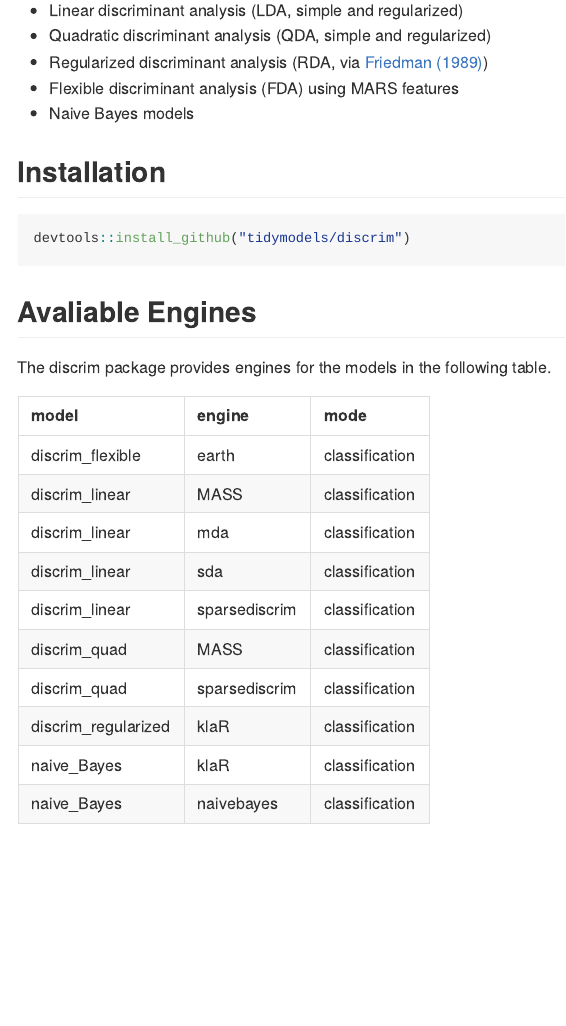
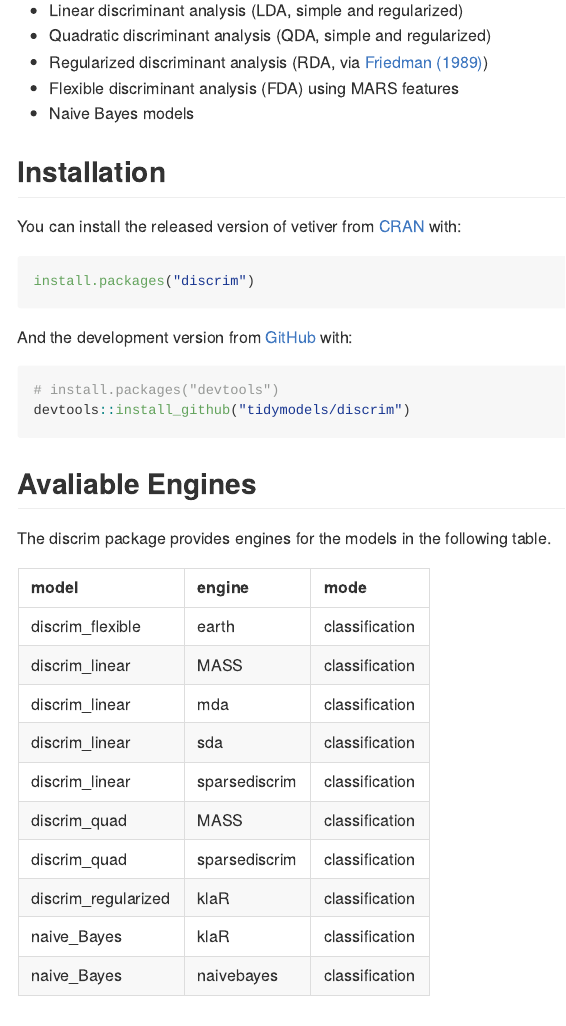
Before and after one commit to tidymodels/discrim, an R Markdown document (README.Rmd): the page in a window 1100 px wide, from 150 px down. The pictures show the output file README.md that the author committed with the source, drawn offline in the style of GitHub; badge pictures from the web are left out.

Commit message:
Update DESCRIPTION + README

````diff
--- a/README.Rmd
+++ b/README.Rmd
@@ -33,8 +32,16 @@ knitr::opts_chunk$set(
 
 ## Installation
 
+You can install the released version of vetiver from [CRAN](https://CRAN.R-project.org) with:
 
 ``` r
+install.packages("discrim")
+```
+
+And the development version from [GitHub](https://github.com/) with:
+
+``` r
+# install.packages("devtools")
 devtools::install_github("tidymodels/discrim")
 ```
 
@@ -93,7 +100,7 @@ ggplot(parabolic, aes(x = X1, y = X2)) +
 
 ## Contributing
 
-This project is released with a [Contributor Code of Conduct](https://contributor-covenant.org/version/2/0/CODE_OF_CONDUCT.html). By contributing to this project, you agree to abide by its terms.
+This project is released with a [Contributor Code of Conduct](https://contributor-covenant.org/version/2/1/CODE_OF_CONDUCT.html). By contributing to this project, you agree to abide by its terms.
 
 - For questions and discussions about tidymodels packages, modeling, and machine learning, please [post on RStudio Community](https://community.rstudio.com/new-topic?category_id=15&tags=tidymodels,question).
 
````
Also changed, not shown: README.md, README.Rmd (5 more changed lines), 1 other file.
